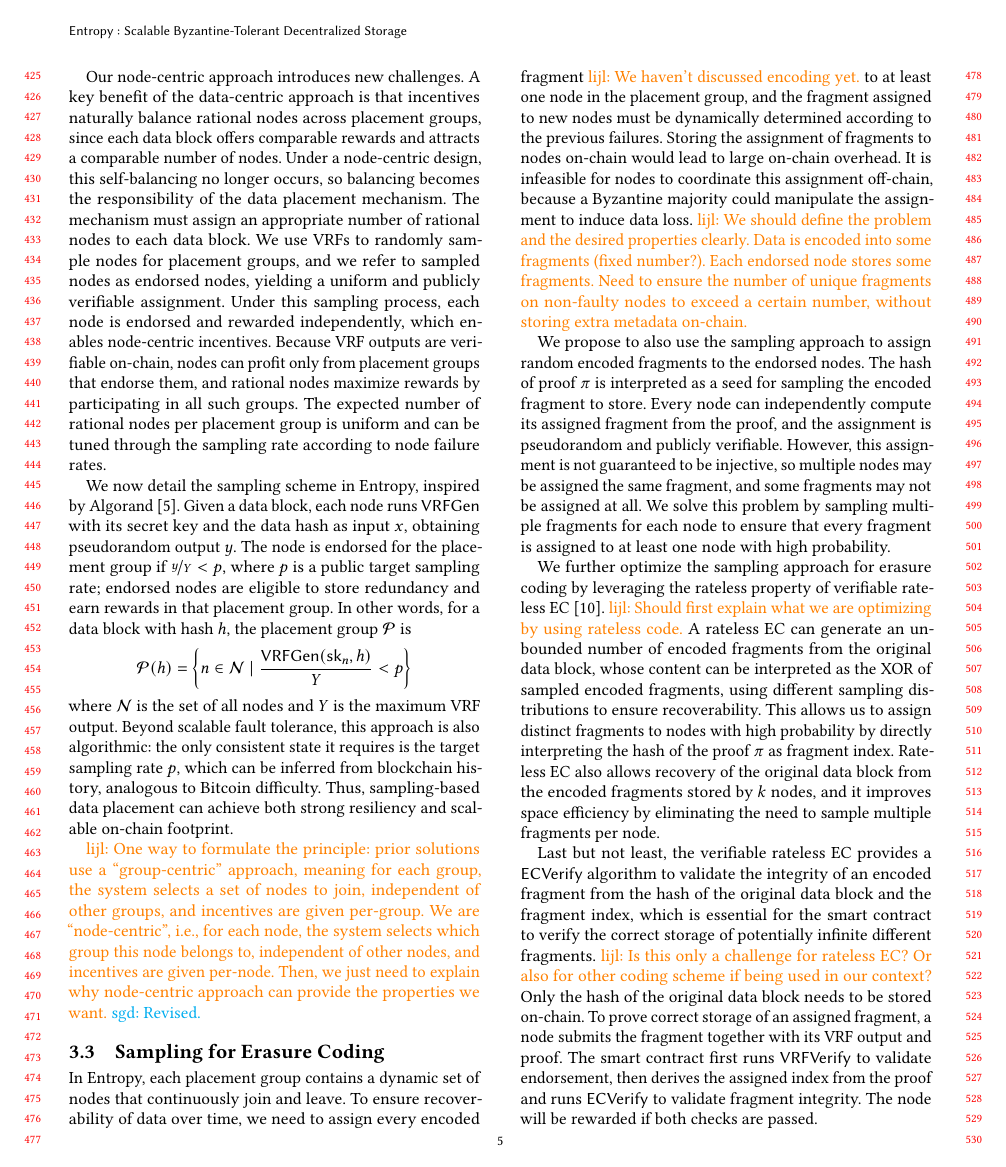
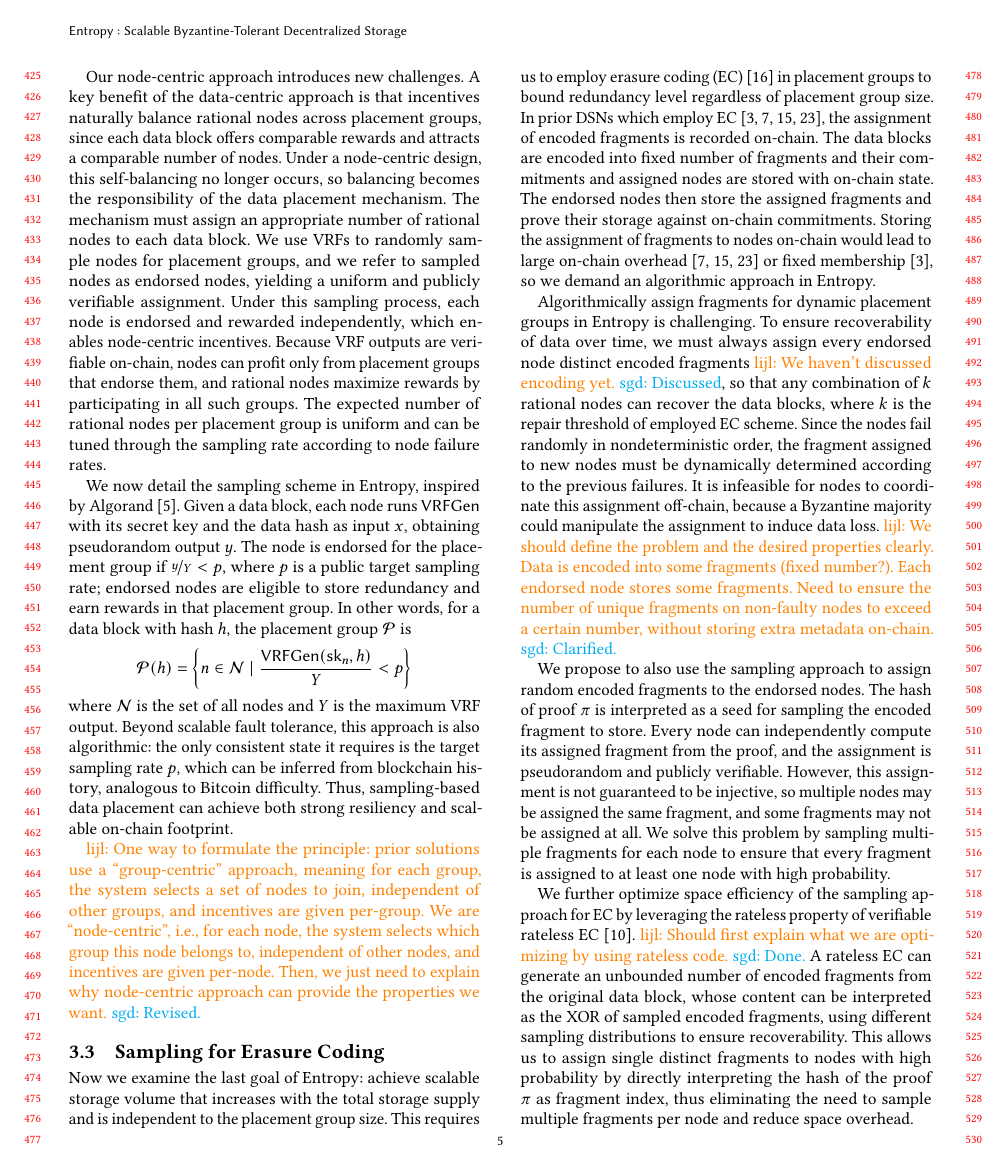
Before and after one commit to sgdxbc/new-entropy-paper, a LaTeX paper (paper.tex, which reads sections/approach.tex): page 5 of 8. Compiled offline with pdfLaTeX.

Commit message:
approach: ec

```diff
--- a/sections/approach.tex
+++ b/sections/approach.tex
@@ -76,11 +76,18 @@ Thus, sampling-based data placement can achieve both strong resiliency and scala
 \subsection{Sampling for Erasure Coding}
 \label{sec:approach:ec}
 
-In \sys, each placement group contains a dynamic set of nodes that continuously join and leave.
-To ensure recoverability of data over time, we need to assign every encoded fragment \lijl{We haven't discussed encoding yet.} to at least one node in the placement group, and the fragment assigned to new nodes must be dynamically determined according to the previous failures.
-Storing the assignment of fragments to nodes on-chain would lead to large on-chain overhead.
+Now we examine the last goal of \sys{}: achieve scalable storage volume that increases with the total storage supply and is independent to the placement group size.
+This requires us to employ erasure coding (EC)~\cite{rs-code} in placement groups to bound redundancy level regardless of placement group size.
+In prior DSNs which employ EC~\cite{filecoin,sia,shelby,walrus}, the assignment of encoded fragments is recorded on-chain.
+The data blocks are encoded into fixed number of fragments and their commitments and assigned nodes are stored with on-chain state.
+The endorsed nodes then store the assigned fragments and prove their storage against on-chain commitments.
+Storing the assignment of fragments to nodes on-chain would lead to large on-chain overhead~\cite{filecoin,sia,shelby} or fixed membership~\cite{walrus}, so we demand an algorithmic approach in \sys.
+
+Algorithmically assign fragments for dynamic placement groups in \sys is challenging.
+To ensure recoverability of data over time, we must always assign every endorsed node distinct encoded fragments \lijl{We haven't discussed encoding yet.} \sgd{Discussed}, so that any combination of $k$ rational nodes can recover the data blocks, where $k$ is the repair threshold of employed EC scheme.
+Since the nodes fail randomly in nondeterministic order, the fragment assigned to new nodes must be dynamically determined according to the previous failures.
 It is infeasible for nodes to coordinate this assignment off-chain, because a Byzantine majority could manipulate the assignment to induce data loss.
-\lijl{We should define the problem and the desired properties clearly. Data is encoded into some fragments (fixed number?). Each endorsed node stores some fragments. Need to ensure the number of unique fragments on non-faulty nodes to exceed a certain number, without storing extra metadata on-chain.}
+\lijl{We should define the problem and the desired properties clearly. Data is encoded into some fragments (fixed number?). Each endorsed node stores some fragments. Need to ensure the number of unique fragments on non-faulty nodes to exceed a certain number, without storing extra metadata on-chain.} \sgd{Clarified.}
 
 We propose to also use the sampling approach to assign random encoded fragments to the endorsed nodes.
 The hash of proof $\pi$ is interpreted as a seed for sampling the encoded fragment to store.
@@ -88,12 +95,8 @@ Every node can independently compute its assigned fragment from the proof, and t
 However, this assignment is not guaranteed to be injective, so multiple nodes may be assigned the same fragment, and some fragments may not be assigned at all.
 We solve this problem by sampling multiple fragments for each node to ensure that every fragment is assigned to at least one node with high probability.
 
-We further optimize the sampling approach for erasure coding by leveraging the rateless property of verifiable rateless EC~\cite{verify-rateless-ec}.
-\lijl{Should first explain what we are optimizing by using rateless code.}
+We further optimize space efficiency of the sampling approach for EC by leveraging the rateless property of verifiable rateless EC~\cite{verify-rateless-ec}.
+\lijl{Should first explain what we are optimizing by using rateless code.} \sgd{Done.}
 A rateless EC can generate an unbounded number of encoded fragments from the original data block, whose content can be interpreted as the XOR of sampled encoded fragments, using different sampling distributions to ensure recoverability.
-This allows us to assign distinct fragments to nodes with high probability by directly interpreting the hash of the proof $\pi$ as fragment index.
-Rateless EC also allows recovery of the original data block from the encoded fragments stored by $k$ nodes, and it improves space efficiency by eliminating the need to sample multiple fragments per node.
+This allows us to assign single distinct fragments to nodes with high probability by directly interpreting the hash of the proof $\pi$ as fragment index, thus eliminating the need to sample multiple fragments per node and reduce space overhead.
 
-Last but not least, the verifiable rateless EC provides a $\ECVerify$ algorithm to validate the integrity of an encoded fragment from the hash of the original data block and the fragment index, which is essential for the smart contract to verify the correct storage of potentially infinite different fragments.
-\lijl{Is this only a challenge for rateless EC? Or also for other coding scheme if being used in our context?}
-Only the hash of the original data block needs to be stored on-chain.
```
Also changed, not shown: sections/approach.tex (3 more changed lines).
